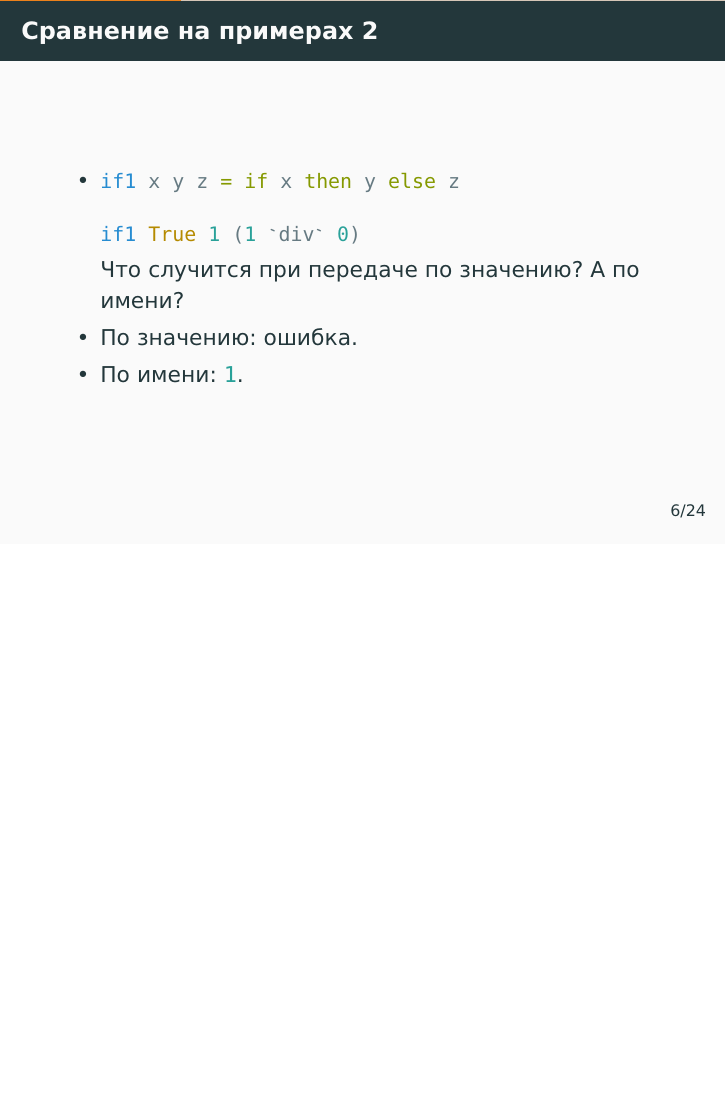
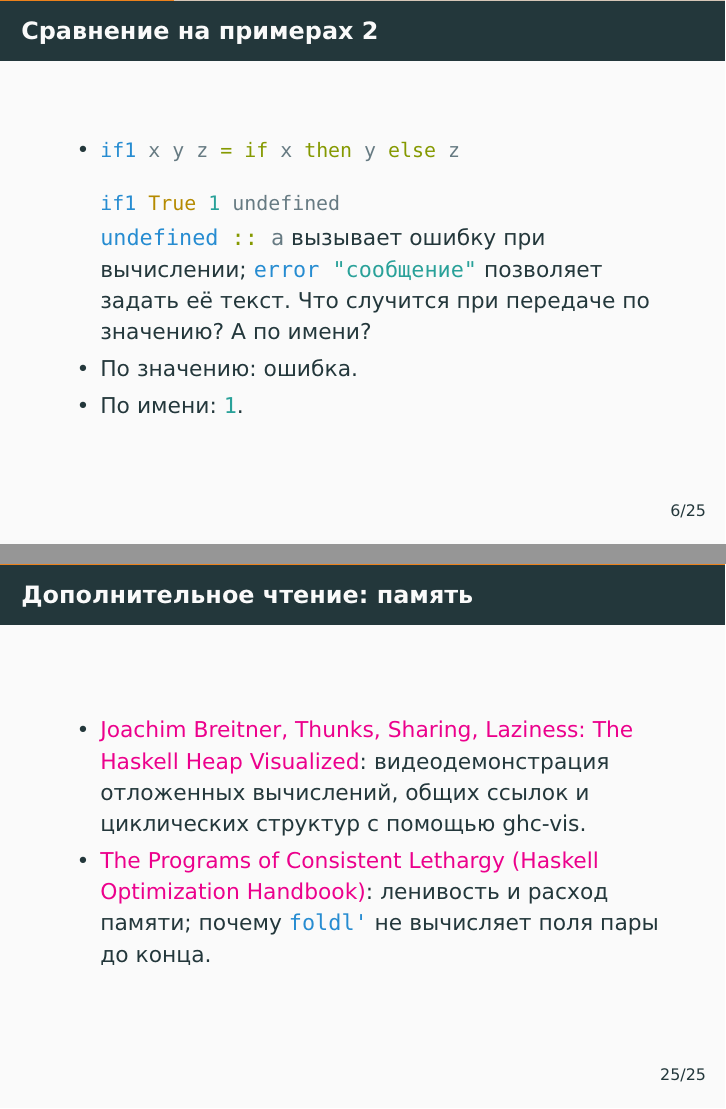
Before and after one commit to alexeyr/miet-haskell-course, LaTeX slides (lecture8_laziness.tex): page 17 of 74 before the commit and pages 18 and 76 of 76 after it, the two joined at a grey line, the shorter picture padded with empty space. The pictures show the PDF file lecture8_laziness.pdf that the author committed with the source.

Commit message:
Заменить примеры ошибок на undefined и дополнить материалы восьмой лекции

```diff
--- a/lecture8_laziness.tex
+++ b/lecture8_laziness.tex
@@ -82,8 +82,10 @@ twice({ println("evaluating"); 2 }) !\pause!
           \begin{haskell}
             if1 x y z = if x then y else z
 
-            if1 True 1 (1 `div` 0)
+            if1 True 1 undefined
           \end{haskell}
+          \haskinline|undefined :: a| вызывает ошибку при вычислении; \haskinline|error "сообщение"| позволяет задать её текст.
+          \pause
           Что случится при передаче по значению? А по имени?
           \pause
     \item По значению: ошибка.
@@ -453,4 +455,13 @@ twice({ println("evaluating"); 2 }) !\pause!
   \end{itemize}
 \end{frame}
 
+
+\begin{frame}[fragile]
+  \frametitle{Дополнительное чтение: память}
+  \begin{itemize}
+    \item \href{https://www.youtube.com/watch?v=I4lnCG18TaY}{Joachim Breitner, Thunks, Sharing, Laziness: The Haskell Heap Visualized}: видеодемонстрация отложенных вычислений, общих ссылок и циклических структур с помощью ghc-vis.
+    \item \href{https://haskell.foundation/hs-opt-handbook.github.io/src/Preliminaries/what_makes_fast_hs.html}{The Programs of Consistent Lethargy (Haskell Optimization Handbook)}: ленивость и расход памяти; почему \haskinline|foldl'| не вычисляет поля пары до конца.
+  \end{itemize}
+\end{frame}
+
 \end{document}
```
Also changed, not shown: lecture8_laziness.pdf, lecture8_laziness.tex (14 more changed lines).
